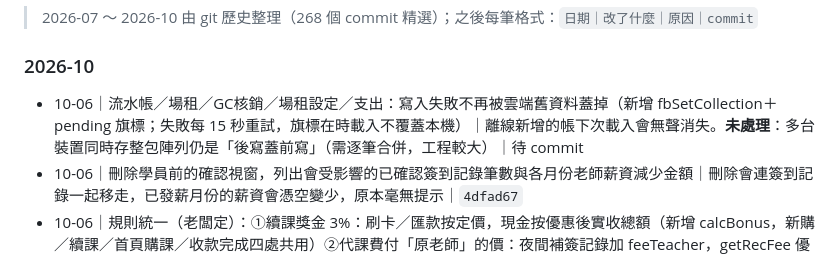
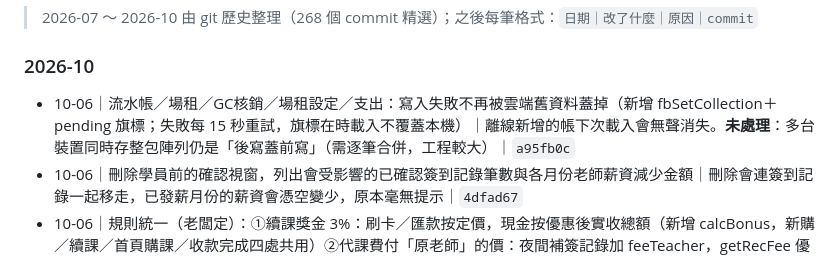
Before and after one commit to wendy10270-art/qingjing-studio, a Markdown page: TODO_CHANGELOG.md, the part around the change. Drawn GitHub-style.

Commit message:
記錄補上 commit hash

```diff
--- a/TODO_CHANGELOG.md
+++ b/TODO_CHANGELOG.md
@@ -18,7 +18,7 @@
 > 2026-07 ～ 2026-10 由 git 歷史整理（268 個 commit 精選）；之後每筆格式：`日期｜改了什麼｜原因｜commit`
 
 ### 2026-10
-- 10-06｜流水帳／場租／GC核銷／場租設定／支出：寫入失敗不再被雲端舊資料蓋掉（新增 fbSetCollection＋pending 旗標；失敗每 15 秒重試，旗標在時載入不覆蓋本機）｜離線新增的帳下次載入會無聲消失。**未處理**：多台裝置同時存整包陣列仍是「後寫蓋前寫」（需逐筆合併，工程較大）｜待 commit
+- 10-06｜流水帳／場租／GC核銷／場租設定／支出：寫入失敗不再被雲端舊資料蓋掉（新增 fbSetCollection＋pending 旗標；失敗每 15 秒重試，旗標在時載入不覆蓋本機）｜離線新增的帳下次載入會無聲消失。**未處理**：多台裝置同時存整包陣列仍是「後寫蓋前寫」（需逐筆合併，工程較大）｜`a95fb0c`
 - 10-06｜刪除學員前的確認視窗，列出會受影響的已確認簽到記錄筆數與各月份老師薪資減少金額｜刪除會連簽到記錄一起移走，已發薪月份的薪資會憑空變少，原本毫無提示｜`4dfad67`
 - 10-06｜規則統一（老闆定）：①續課獎金 3%：刷卡／匯款按定價，現金按優惠後實收總額（新增 calcBonus，新購／續課／首頁購課／收款完成四處共用）②代課費付「原老師」的價：夜間補簽記錄加 feeTeacher，getRecFee 優先用它（舊記錄不變；有異動手動改）｜新購用實收、續課用定價口徑不一；簽到與夜間補登的代課費率不一｜`4895f8e`
 - 10-06｜重複計薪把關：複製薪資／複製全部／寄 Email／寄全部 Email 前，若有疑似重複（App 簽到＋GC 核銷同學員同日）會跳確認；重複偵測新增以電話後 8 碼比對（新的 GC 核銷開始存電話）｜原本警告只在薪資頁，複製與 Email 直接加總會多付；日曆名字與學員檔名字不同時偵測不到。**未處理**：代課／改老師不重算費率（S4，需老闆定規則）｜`469ef25`
```
